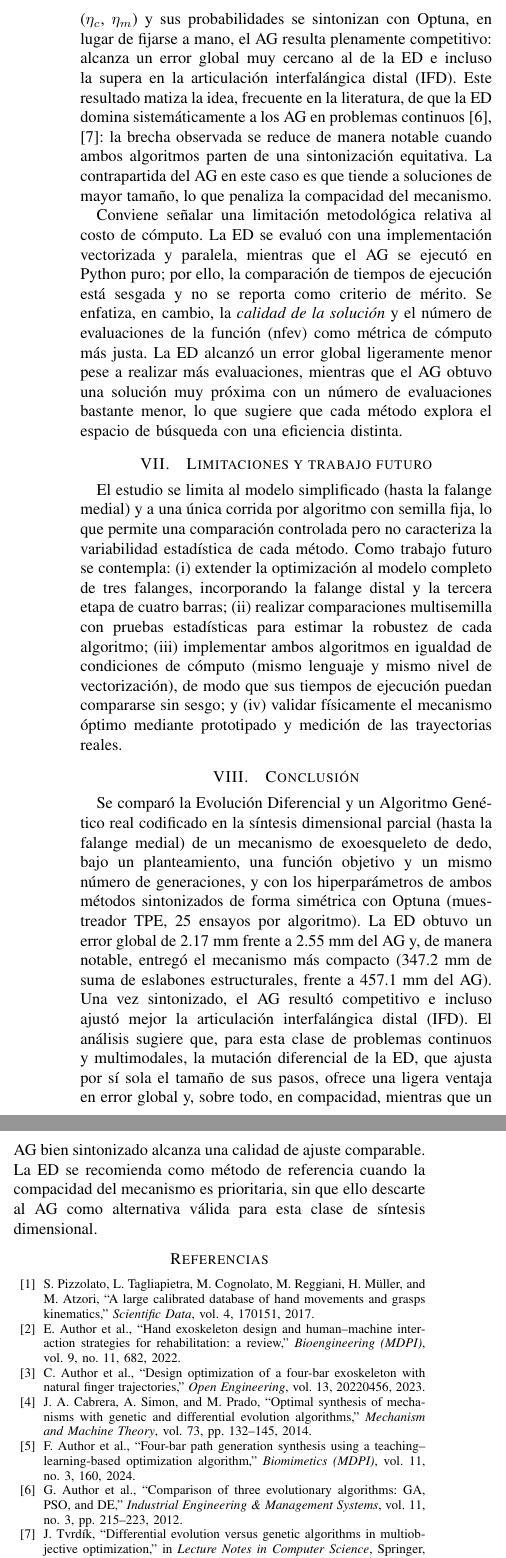
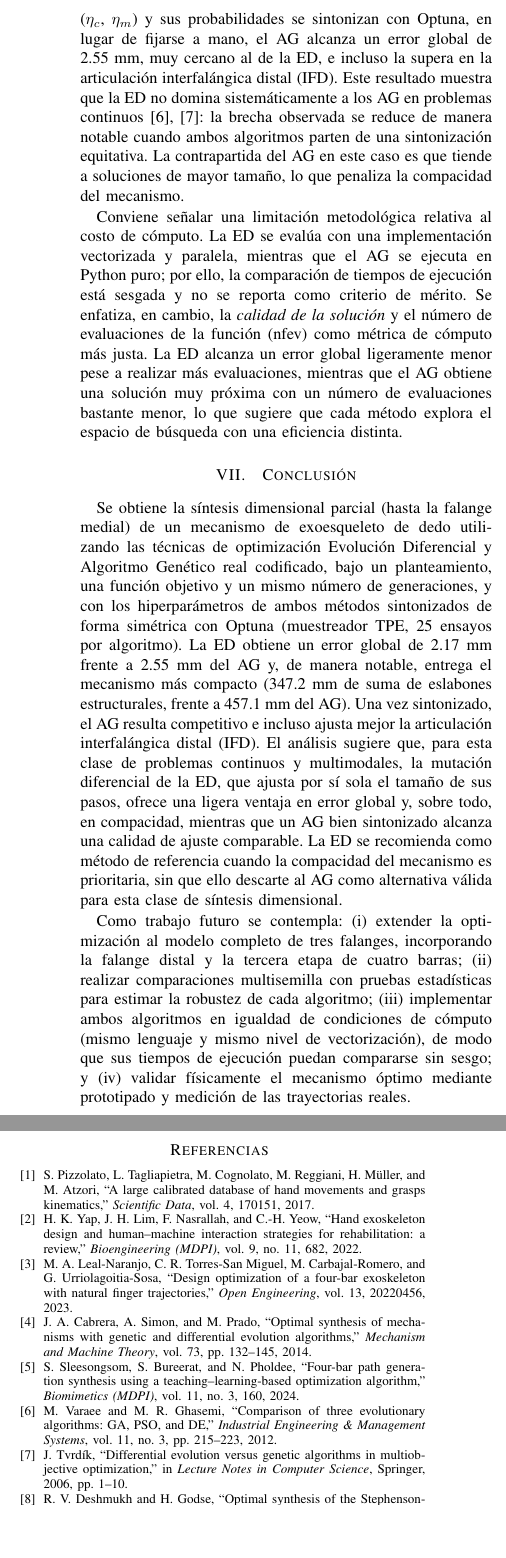
Before and after one commit to Utemita/ArticuloCOMROB, a LaTeX paper (articulo_latex/IEEE-conference-template-062824.tex, which reads articulo_latex/references.tex): two parts of the columns of page 6 of 6, joined at a grey line, cut so that both start at the same text, the shorter picture padded with empty space. Compiled offline with pdfLaTeX; a missing font is replaced by an installed copy or a similar font; a LaTeX package or settings file that is missing is left out.

Commit message:
docs: agrega valores numericos, corrige tiempo verbal a presente, elimina seccion limitaciones y corrige autores placeholder
- Figura 5 caption: reemplaza 'algo menor' con fitness exactos (ED: 0.002335, AG: 0.002720)
- Convergencia: agrega valores de fitness en texto
- Discusion: agrega error global numerico (2.17 mm, 2.55 mm), cambia verbos a presente
- Elimina seccion 'Limitaciones y trabajo futuro'
- Conclusion: reescribe apertura en presente, agrega parrafo de trabajo futuro al final
- references.tex: corrige nombres placeholder (E./C./F./G./D. Author) con autores reales

```diff
--- a/articulo_latex/IEEE-conference-template-062824.tex
+++ b/articulo_latex/IEEE-conference-template-062824.tex
@@ -449,48 +448,33 @@ mecanismo más compacto.
 
 El AG real codificado se apoya en la cruza SBX y la mutación polinomial. Una vez
 que sus índices de distribución ($\eta_c$, $\eta_m$) y sus probabilidades se
-sintonizan con Optuna, en lugar de fijarse a mano, el AG resulta plenamente
-competitivo: alcanza un error global muy cercano al de la ED e incluso la supera
-en la articulación interfalángica distal (IFD). Este resultado matiza la idea, frecuente en
-la literatura, de que la ED domina sistemáticamente a los AG en problemas
+sintonizan con Optuna, en lugar de fijarse a mano, el AG alcanza un error global de 2.55~mm, muy cercano al de la ED, e incluso la supera
+en la articulación interfalángica distal (IFD). Este resultado muestra que la ED no domina sistemáticamente a los AG en problemas
 continuos \cite{ref_de_vs_ga,ref_ga_pso_de}: la brecha observada se reduce de
 manera notable cuando ambos algoritmos parten de una sintonización equitativa.
 La contrapartida del AG en este caso es que tiende a soluciones de mayor tamaño,
 lo que penaliza la compacidad del mecanismo.
 
 Conviene señalar una limitación metodológica relativa al costo de cómputo. La ED
-se evaluó con una implementación vectorizada y paralela, mientras que el AG se
-ejecutó en Python puro; por ello, la comparación de tiempos de ejecución está
+se evalúa con una implementación vectorizada y paralela, mientras que el AG se
+ejecuta en Python puro; por ello, la comparación de tiempos de ejecución está
 sesgada y no se reporta como criterio de mérito. Se enfatiza, en cambio, la
 \emph{calidad de la solución} y el número de evaluaciones de la función (nfev)
-como métrica de cómputo más justa. La ED alcanzó un error global ligeramente
-menor pese a realizar más evaluaciones, mientras que el AG obtuvo una solución
+como métrica de cómputo más justa. La ED alcanza un error global ligeramente
+menor pese a realizar más evaluaciones, mientras que el AG obtiene una solución
 muy próxima con un número de evaluaciones bastante menor, lo que sugiere
 que cada método explora el espacio de búsqueda con una eficiencia distinta.
 
-\section{Limitaciones y trabajo futuro}
-El estudio se limita al modelo simplificado (hasta la falange medial) y a una
-única corrida por algoritmo con semilla fija, lo que permite una comparación
-controlada pero no caracteriza la variabilidad estadística de cada método. Como
-trabajo futuro se contempla: (i) extender la optimización al modelo completo de
-tres falanges, incorporando la falange distal y la tercera etapa de cuatro
-barras; (ii) realizar comparaciones multi\-semilla con pruebas estadísticas para
-estimar la robustez de cada algoritmo; (iii) implementar ambos algoritmos en
-igualdad de condiciones de cómputo (mismo lenguaje y mismo nivel de
-vectorización), de modo que sus tiempos de ejecución puedan compararse sin sesgo;
-y (iv) validar físicamente el
-mecanismo óptimo mediante prototipado y medición de las trayectorias reales.
-
 \section{Conclusión}
-Se comparó la Evolución Diferencial y un Algoritmo Genético real codificado en
-la síntesis dimensional parcial (hasta la falange medial) de un mecanismo de
-exoesqueleto de dedo, bajo un planteamiento, una función objetivo y un mismo
+Se obtiene la síntesis dimensional parcial (hasta la falange medial) de un
+mecanismo de exoesqueleto de dedo utilizando las técnicas de optimización
+Evolución Diferencial y Algoritmo Genético real codificado, bajo un planteamiento, una función objetivo y un mismo
 número de generaciones, y con los hiperparámetros de ambos métodos sintonizados de
 forma simétrica con Optuna (muestreador TPE, 25 ensayos por algoritmo). La ED
-obtuvo un error global de 2.17~mm frente a 2.55~mm del AG y, de manera notable,
-entregó el mecanismo más compacto (347.2~mm de suma de eslabones estructurales,
-frente a 457.1~mm del AG). Una vez sintonizado, el AG resultó competitivo e
-incluso ajustó mejor la articulación interfalángica distal (IFD). El análisis
+obtiene un error global de 2.17~mm frente a 2.55~mm del AG y, de manera notable,
+entrega el mecanismo más compacto (347.2~mm de suma de eslabones estructurales,
+frente a 457.1~mm del AG). Una vez sintonizado, el AG resulta competitivo e
+incluso ajusta mejor la articulación interfalángica distal (IFD). El análisis
 sugiere que, para esta clase de problemas continuos y multimodales, la mutación
 diferencial de la ED, que ajusta por sí sola el tamaño de sus pasos, ofrece una
 ligera ventaja en error global y, sobre todo, en compacidad, mientras que un AG
@@ -498,5 +482,7 @@ bien sintonizado alcanza una calidad de ajuste comparable. La ED se recomienda c
 del mecanismo es prioritaria, sin que ello descarte al AG como alternativa
 válida para esta clase de síntesis dimensional.
 
+Como trabajo futuro se contempla: (i) extender la optimización al modelo completo de tres falanges, incorporando la falange distal y la tercera etapa de cuatro barras; (ii) realizar comparaciones multisemilla con pruebas estadísticas para estimar la robustez de cada algoritmo; (iii) implementar ambos algoritmos en igualdad de condiciones de cómputo (mismo lenguaje y mismo nivel de vectorización), de modo que sus tiempos de ejecución puedan compararse sin sesgo; y (iv) validar físicamente el mecanismo óptimo mediante prototipado y medición de las trayectorias reales.
+
 \input{references}
 \end{document}
--- a/articulo_latex/references.tex
+++ b/articulo_latex/references.tex
@@ -5,11 +5,11 @@ M. Reggiani, H. M\"uller, and M. Atzori,
 ``A large calibrated database of hand movements and grasps kinematics,''
 \textit{Scientific Data}, vol. 4, 170151, 2017.
 
-\bibitem{ref_exo_review} E. Author et al.,
+\bibitem{ref_exo_review} H. K. Yap, J. H. Lim, F. Nasrallah, and C.-H. Yeow,
 ``Hand exoskeleton design and human--machine interaction strategies for
 rehabilitation: a review,'' \textit{Bioengineering (MDPI)}, vol. 9, no. 11, 682, 2022.
 
-\bibitem{ref_fourbar_nat} C. Author et al.,
+\bibitem{ref_fourbar_nat} M. A. Leal-Naranjo, C. R. Torres-San Miguel, M. Carbajal-Romero, and G. Urriolagoitia-Sosa,
 ``Design optimization of a four-bar exoskeleton with natural finger
 trajectories,'' \textit{Open Engineering}, vol. 13, 20220456, 2023.
 
@@ -17,11 +17,11 @@ trajectories,'' \textit{Open Engineering}, vol. 13, 20220456, 2023.
 ``Optimal synthesis of mechanisms with genetic and differential evolution
 algorithms,'' \textit{Mechanism and Machine Theory}, vol. 73, pp. 132--145, 2014.
 
-\bibitem{ref_tlbo} F. Author et al.,
+\bibitem{ref_tlbo} S. Sleesongsom, S. Bureerat, and N. Pholdee,
 ``Four-bar path generation synthesis using a teaching--learning-based
 optimization algorithm,'' \textit{Biomimetics (MDPI)}, vol. 11, no. 3, 160, 2024.
 
-\bibitem{ref_ga_pso_de} G. Author et al.,
+\bibitem{ref_ga_pso_de} M. Varaee and M. R. Ghasemi,
 ``Comparison of three evolutionary algorithms: GA, PSO, and DE,''
 \textit{Industrial Engineering \& Management Systems}, vol. 11, no. 3,
 pp. 215--223, 2012.
@@ -31,7 +31,7 @@ pp. 215--223, 2012.
 optimization,'' in \textit{Lecture Notes in Computer Science}, Springer, 2006,
 pp. 1--10.
 
-\bibitem{ref_exo_stephenson} D. Author et al.,
+\bibitem{ref_exo_stephenson} R. V. Deshmukh and H. Godse,
 ``Optimal synthesis of the Stephenson-II linkage for a finger exoskeleton using
 swarm-based optimization algorithms,'' \textit{Journal of Bionic Engineering},
 vol. 20, pp. 1--16, 2023.
```
Also changed, not shown: articulo_latex/IEEE-conference-template-062824.tex (11 more changed lines).
